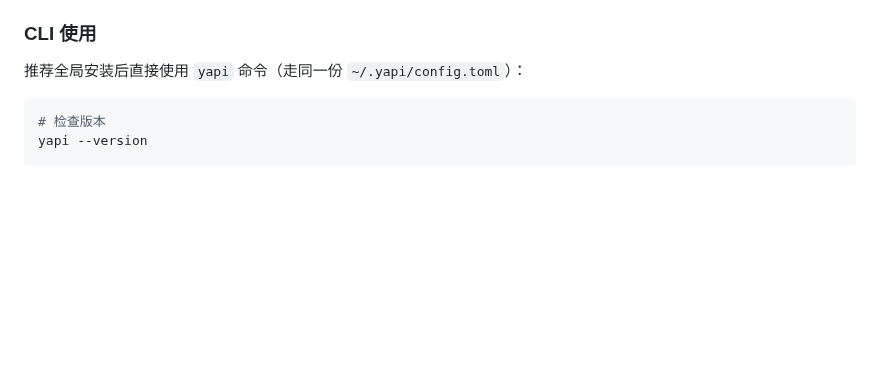
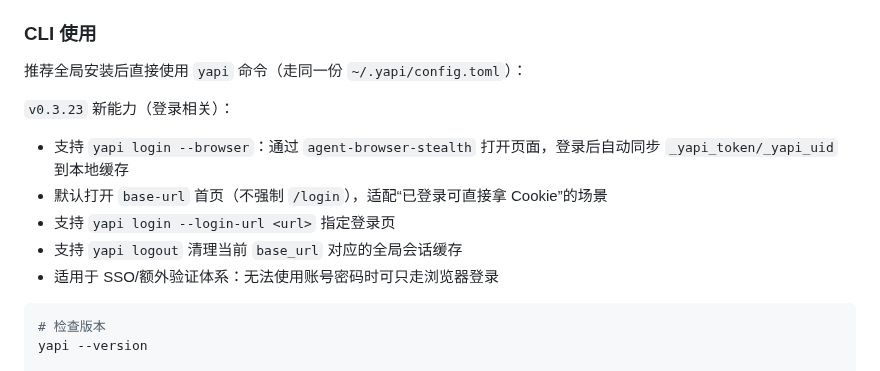
Before and after one commit to leeguooooo/cross-request-master, a Markdown page: packages/yapi-mcp/README.md, the part around the change. Rendered like a GitHub page; blank space fills up the shorter version.

Commit message:
docs(yapi-mcp): 补充浏览器登录与SSO场景说明

````diff
--- a/packages/yapi-mcp/README.md
+++ b/packages/yapi-mcp/README.md
@@ -93,6 +93,13 @@ Skill 模板来源：`packages/yapi-mcp/skill-template/SKILL.md`（发布后从
 ### CLI 使用
 
 推荐全局安装后直接使用 `yapi` 命令（走同一份 `~/.yapi/config.toml`）：
+
+`v0.3.23` 新能力（登录相关）：
+- 支持 `yapi login --browser`：通过 `agent-browser-stealth` 打开页面，登录后自动同步 `_yapi_token/_yapi_uid` 到本地缓存
+- 默认打开 `base-url` 首页（不强制 `/login`），适配“已登录可直接拿 Cookie”的场景
+- 支持 `yapi login --login-url <url>` 指定登录页
+- 支持 `yapi logout` 清理当前 `base_url` 对应的全局会话缓存
+- 适用于 SSO/额外验证体系：无法使用账号密码时可只走浏览器登录
 
 ```bash
 # 检查版本
````
Also changed, not shown: README.md (+1 -0 lines).
